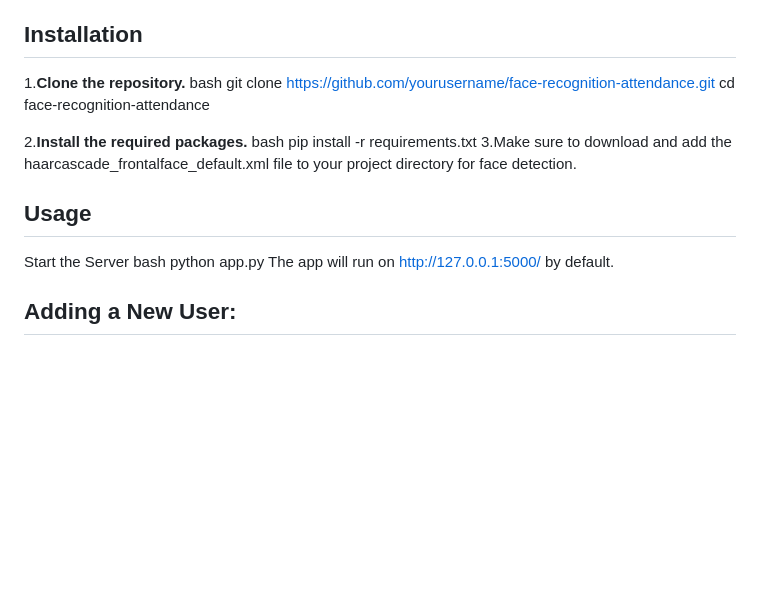
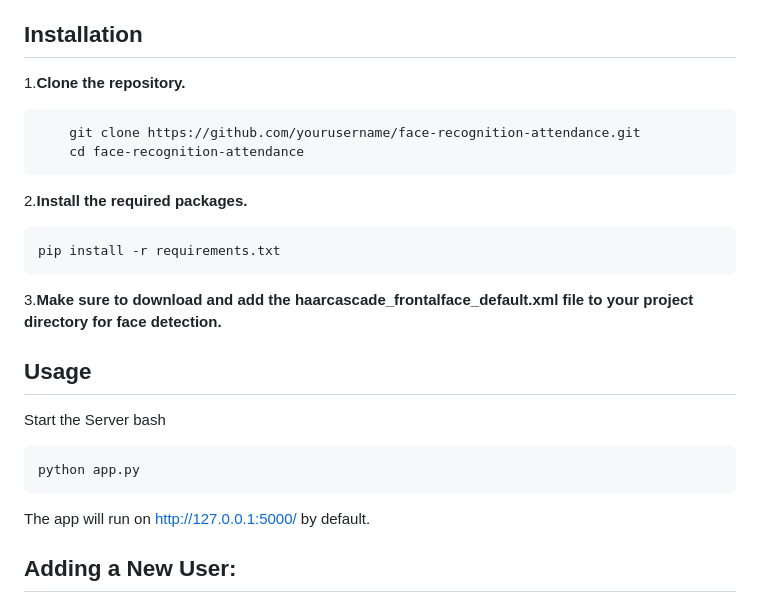
Before and after one commit to Jonam-2004/Face-Recognition-based-attendance-system, a Markdown page: README.md, the part around the change. GitHub-like rendering; blank space fills up the shorter version.

````diff
--- a/README.md
+++ b/README.md
@@ -25,19 +25,22 @@ This project is a Face Recognition-based Attendance System using OpenCV and Flas
 
 ## Installation
 1.**Clone the repository.**
-  bash
+  ```
       git clone https://github.com/yourusername/face-recognition-attendance.git
       cd face-recognition-attendance
-
+```
 2.**Install the required packages.**
-  bash
+  ```
   pip install -r requirements.txt
-3.Make sure to download and add the haarcascade_frontalface_default.xml file to your project directory for face detection.
+```
+3.**Make sure to download and add the haarcascade_frontalface_default.xml file to your project directory for face detection.**
 
 ## Usage
 Start the Server
 bash
+```
 python app.py
+```
 The app will run on http://127.0.0.1:5000/ by default.
 
 ## Adding a New User:
````
